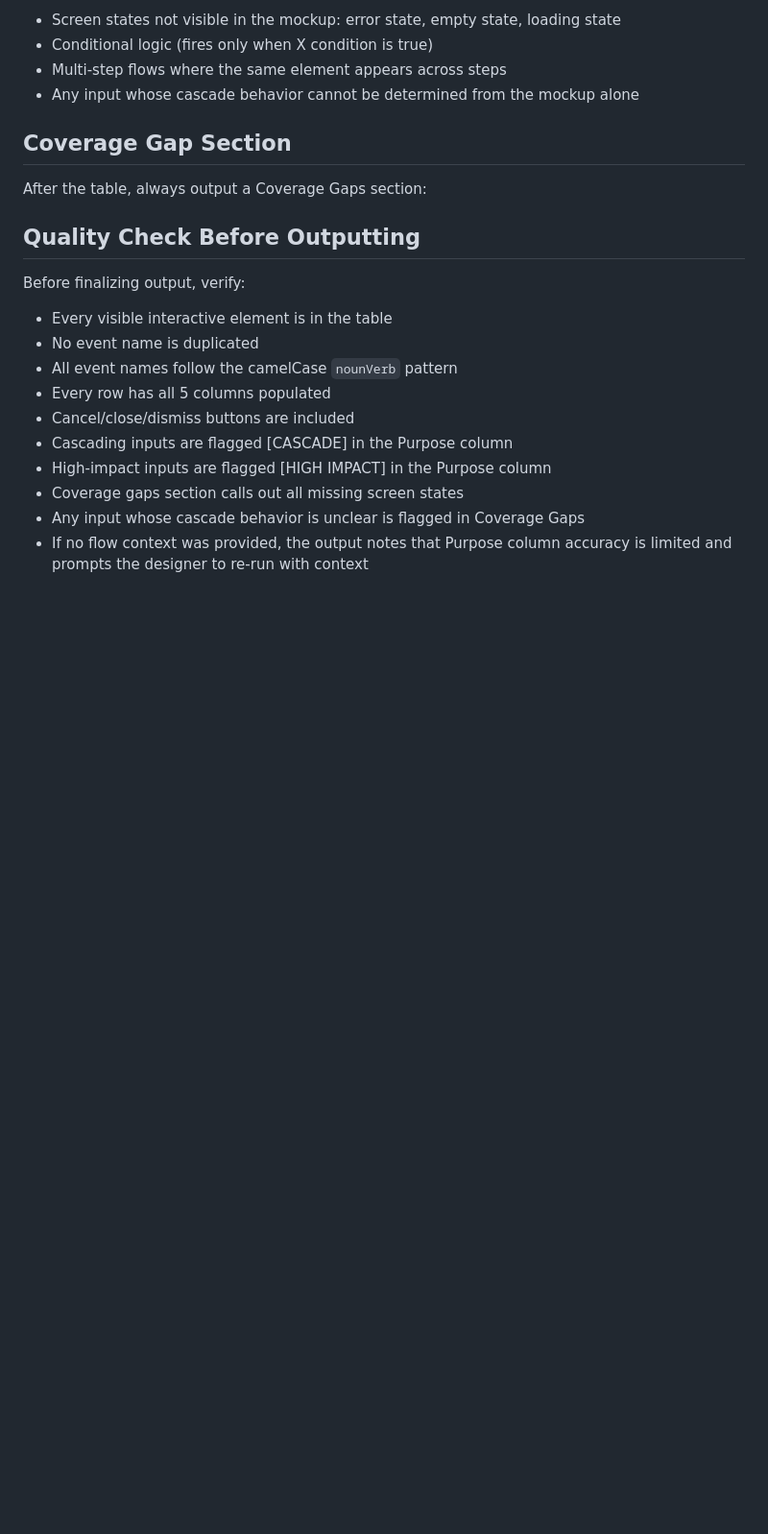
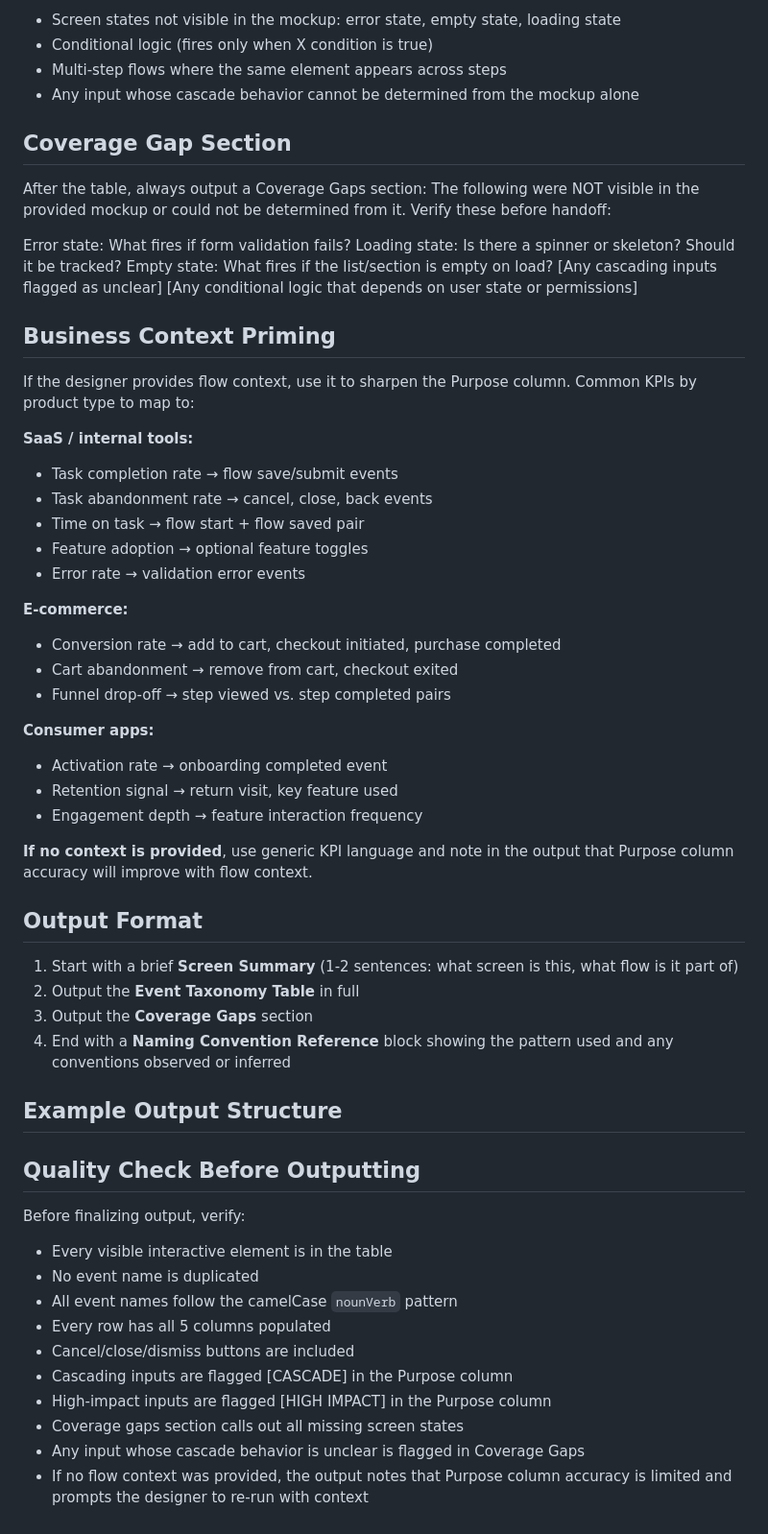
Before and after one commit to ommakes/Skills, a Markdown page: metrics-tagging/SKILL.md, the part around the change. Shown at 96% size. Drawn GitHub-style; blank space fills up the shorter version.

Commit message:
Enhance SKILL.md with new guidelines and sections
Added sections for Coverage Gaps, Business Context Priming, Output Format, and Example Output Structure to SKILL.md.

```diff
--- a/metrics-tagging/SKILL.md
+++ b/metrics-tagging/SKILL.md
@@ -151,6 +151,47 @@ When analyzing a screen, systematically check for all of these. Do not skip any
 ## Coverage Gap Section
 
 After the table, always output a Coverage Gaps section:
+The following were NOT visible in the provided mockup or could not be
+determined from it. Verify these before handoff:
+
+ Error state: What fires if form validation fails?
+ Loading state: Is there a spinner or skeleton? Should it be tracked?
+ Empty state: What fires if the list/section is empty on load?
+ [Any cascading inputs flagged as unclear]
+ [Any conditional logic that depends on user state or permissions]
+
+ ## Business Context Priming
+
+If the designer provides flow context, use it to sharpen the Purpose column.
+Common KPIs by product type to map to:
+
+**SaaS / internal tools:**
+- Task completion rate → flow save/submit events
+- Task abandonment rate → cancel, close, back events
+- Time on task → flow start + flow saved pair
+- Feature adoption → optional feature toggles
+- Error rate → validation error events
+
+**E-commerce:**
+- Conversion rate → add to cart, checkout initiated, purchase completed
+- Cart abandonment → remove from cart, checkout exited
+- Funnel drop-off → step viewed vs. step completed pairs
+
+**Consumer apps:**
+- Activation rate → onboarding completed event
+- Retention signal → return visit, key feature used
+- Engagement depth → feature interaction frequency
+
+**If no context is provided**, use generic KPI language and note in the output that Purpose column accuracy will improve with flow context.
+
+## Output Format
+
+1. Start with a brief **Screen Summary** (1-2 sentences: what screen is this, what flow is it part of)
+2. Output the **Event Taxonomy Table** in full
+3. Output the **Coverage Gaps** section
+4. End with a **Naming Convention Reference** block showing the pattern used and any conventions observed or inferred
+
+## Example Output Structure
 
 ## Quality Check Before Outputting
 
```
